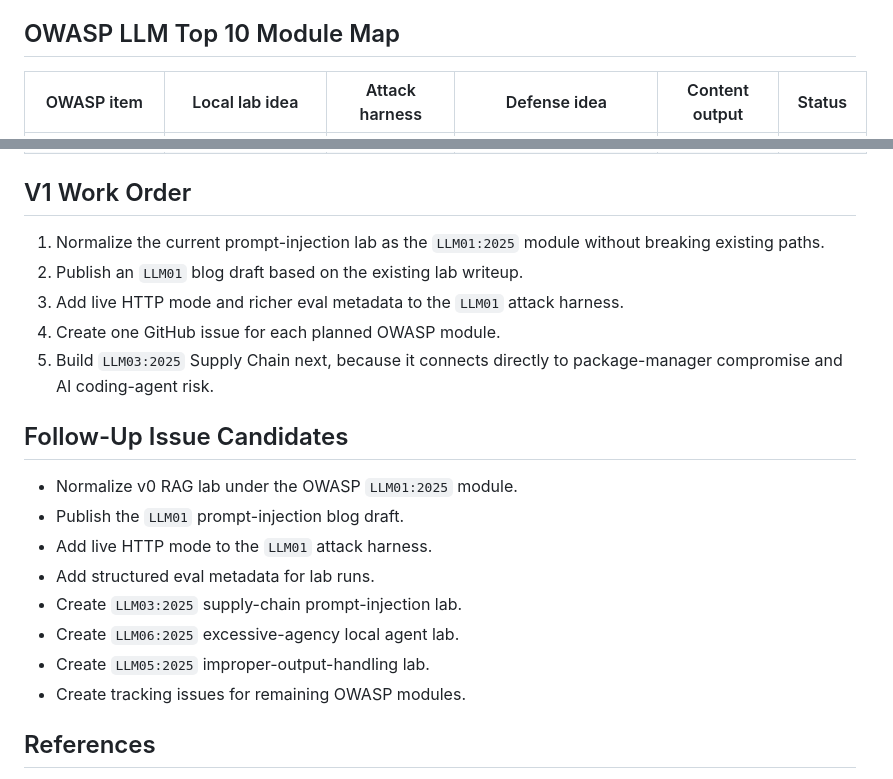
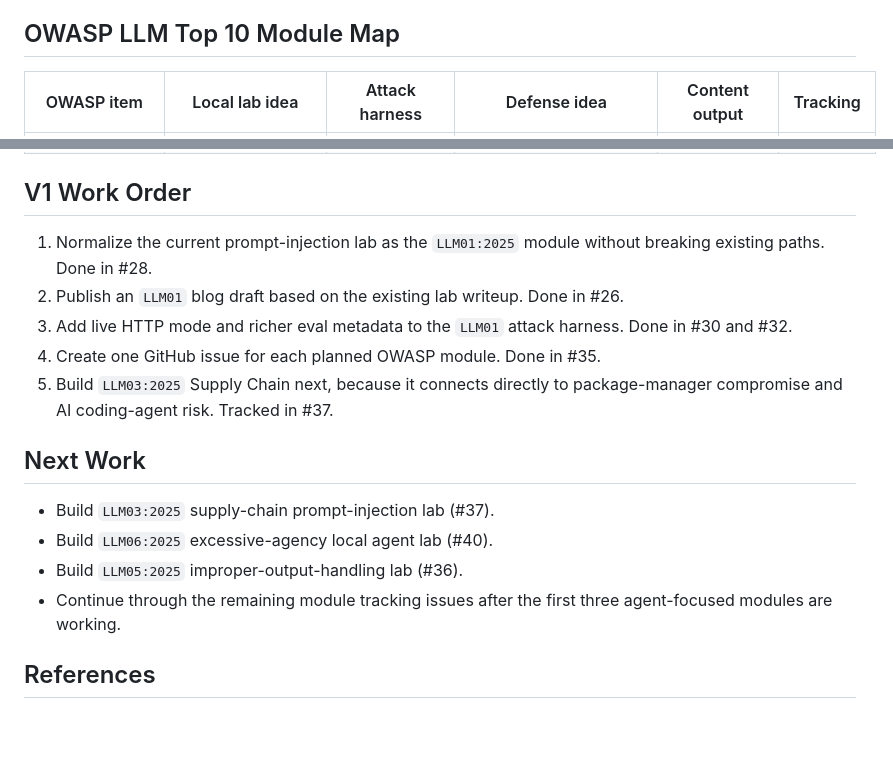
Before and after one commit to jaegerpicker/ai_sec_research, a Markdown page: lab/owasp-llm-top-10/roadmap.md, 2 parts joined by grey strips. Rendered like a GitHub page; blank space fills up the shorter version.

Commit message:
Link OWASP module tracking issues

```diff
--- a/lab/owasp-llm-top-10/roadmap.md
+++ b/lab/owasp-llm-top-10/roadmap.md
@@ -37,5 +37,5 @@ future issue explicitly authorizes that work and records the authorization.
 
 ## OWASP LLM Top 10 Module Map
 
-| OWASP item | Local lab idea | Attack harness | Defense idea | Content output | Status |
+| OWASP item | Local lab idea | Attack harness | Defense idea | Content output | Tracking |
 |---|---|---|---|---|---|
@@ -53,23 +53,22 @@ future issue explicitly authorizes that work and records the authorization.
 ## V1 Work Order
 
 1. Normalize the current prompt-injection lab as the `LLM01:2025` module without
-   breaking existing paths.
-2. Publish an `LLM01` blog draft based on the existing lab writeup.
+   breaking existing paths. Done in #28.
+2. Publish an `LLM01` blog draft based on the existing lab writeup. Done in
+   #26.
 3. Add live HTTP mode and richer eval metadata to the `LLM01` attack harness.
-4. Create one GitHub issue for each planned OWASP module.
+   Done in #30 and #32.
+4. Create one GitHub issue for each planned OWASP module. Done in #35.
 5. Build `LLM03:2025` Supply Chain next, because it connects directly to
-   package-manager compromise and AI coding-agent risk.
+   package-manager compromise and AI coding-agent risk. Tracked in #37.
 
-## Follow-Up Issue Candidates
+## Next Work
 
-- Normalize v0 RAG lab under the OWASP `LLM01:2025` module.
-- Publish the `LLM01` prompt-injection blog draft.
-- Add live HTTP mode to the `LLM01` attack harness.
-- Add structured eval metadata for lab runs.
-- Create `LLM03:2025` supply-chain prompt-injection lab.
-- Create `LLM06:2025` excessive-agency local agent lab.
-- Create `LLM05:2025` improper-output-handling lab.
-- Create tracking issues for remaining OWASP modules.
+- Build `LLM03:2025` supply-chain prompt-injection lab (#37).
+- Build `LLM06:2025` excessive-agency local agent lab (#40).
+- Build `LLM05:2025` improper-output-handling lab (#36).
+- Continue through the remaining module tracking issues after the first three
+  agent-focused modules are working.
 
 ## References
 
```
Also changed, not shown: other parts of lab/owasp-llm-top-10/roadmap.md (+10 -10 lines).
